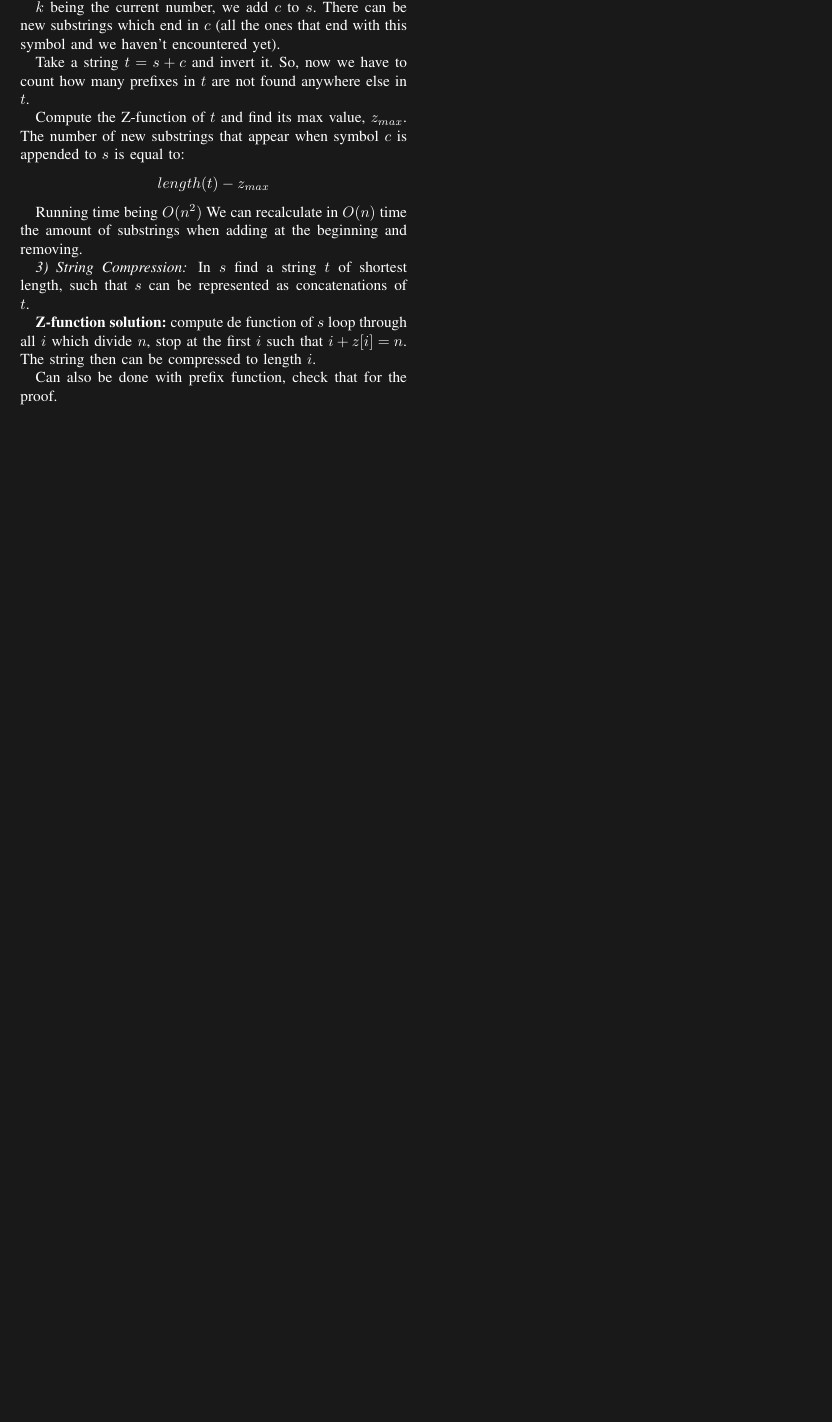
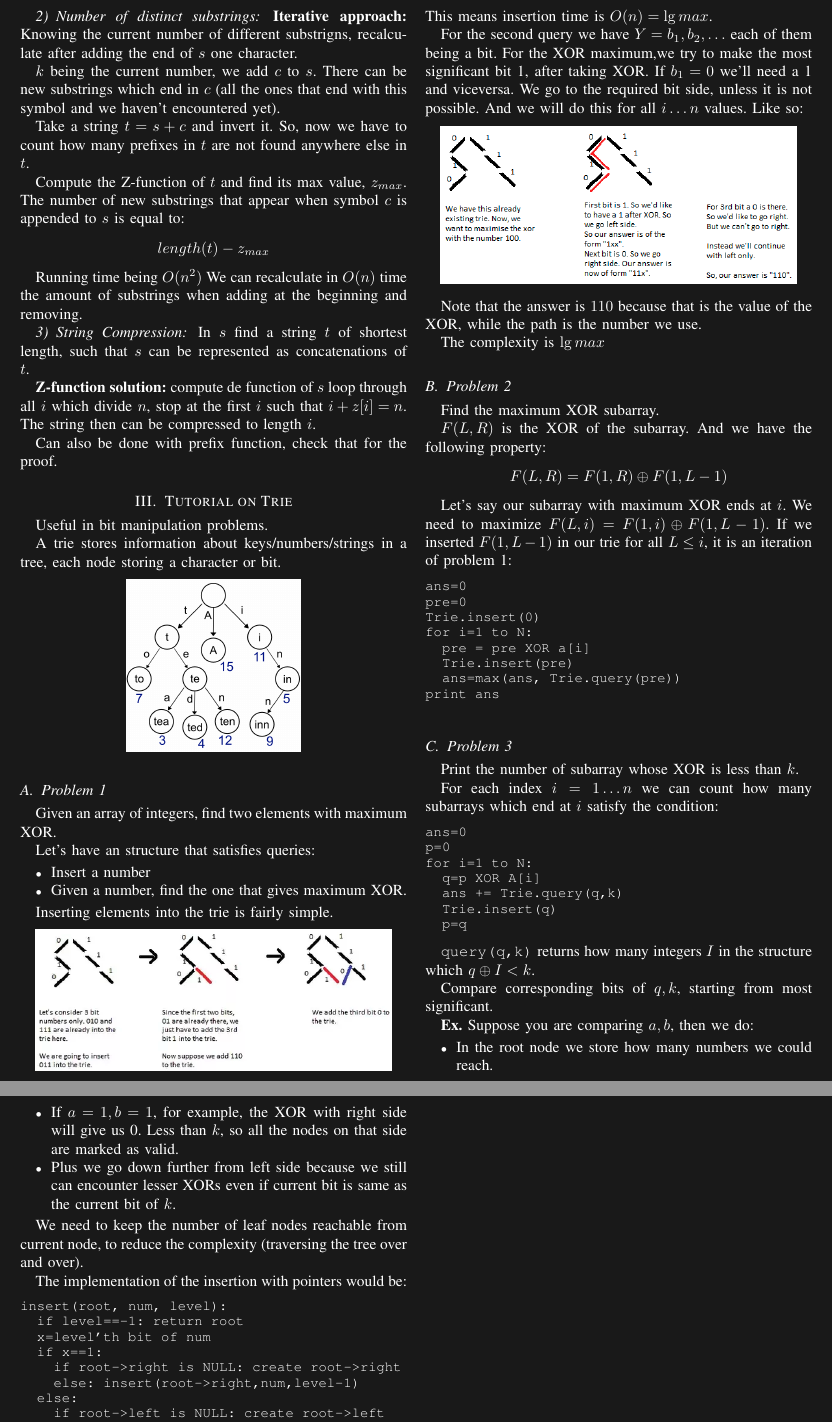
Before and after one commit to DiegoELT/kiwiAipomCP, a LaTeX paper (readings/readingsStrings.tex): part of page 3 of 3 before the commit and two parts of pages 3 and 4 of 4 after it, the two joined at a grey line, cut at the place of the change, the shorter picture padded with empty space. Compiled offline with pdfLaTeX.

Commit message:
Reading about Tries and examples from Quora.

```diff
--- a/readings/readingsStrings.tex
+++ b/readings/readingsStrings.tex
@@ -171,3 +171,74 @@ vector<int> z_function(string s) {
         In $s$ find a string $t$ of shortest length, such that $s$ can be represented as concatenations of $t$.\par
         \textbf{Z-function solution:} compute de function of $s$ loop through all $i$ which divide $n$, stop at the first $i$ such that $i+z[i]=n$. The string then can be compressed to length $i$.\par
         Can also be done with prefix function, check that for the proof.
+  \section{Tutorial on Trie}
+    Useful in bit manipulation problems.\par
+    A trie stores information about keys/numbers/strings in a tree, each node storing a character or bit.
+    \begin{center}
+      \includegraphics[width=0.22\textwidth]{stringTrie.png}
+    \end{center}
+    \subsection{Problem 1}
+      Given an array of integers, find two elements with maximum XOR.\par
+      Let's have an structure that satisfies queries:
+      \begin{itemize}
+        \item Insert a number
+        \item Given a number, find the one that gives maximum XOR.
+      \end{itemize}
+      \par Inserting elements into the trie is fairly simple.
+      \begin{center}
+        \includegraphics[width=0.45\textwidth]{trieInsert.png}
+      \end{center}
+      This means insertion time is $O(n) = \lg{max}$.\par
+      For the second query we have $Y=b_1,b_2,\ldots$ each of them being a bit. For the XOR maximum,we try to make the most significant bit 1, after taking XOR. If $b_1 = 0$ we'll need a 1 and viceversa. We go to the required bit side, unless it is not possible. And we will do this for all $i\ldots n$ values. Like so:
+      \begin{center}
+        \includegraphics[width=0.45\textwidth]{trieXOR.png}
+      \end{center}
+      \par Note that the answer is $110$ because that is the value of the XOR, while the path is the number we use.\par
+      The complexity is $\lg{max}$
+    \subsection{Problem 2}
+      Find the maximum XOR subarray. \par
+      $F(L,R)$ is the XOR of the subarray. And we have the following property:
+      $$F(L,R)=F(1,R)\oplus F(1,L-1)$$
+      \par Let's say our subarray with maximum XOR ends at $i$. We need to maximize $F(L,i)=F(1,i)\oplus F(1,L-1)$. If we inserted $F(1,L-1)$ in our trie for all $L\leq i$, it is an iteration of problem 1:
+      \begin{lstlisting}
+ans=0
+pre=0
+Trie.insert(0)
+for i=1 to N:
+  pre = pre XOR a[i]
+  Trie.insert(pre)
+  ans=max(ans, Trie.query(pre))
+print ans
+      \end{lstlisting}
+    \subsection{Problem 3}
+      Print the number of subarray whose XOR is less than $k$. \par
+      For each index $i=1\ldots n$ we can count how many subarrays which end at $i$ satisfy the condition:
+      \begin{lstlisting}
+ans=0
+p=0
+for i=1 to N:
+  q=p XOR A[i]
+  ans += Trie.query(q,k)
+  Trie.insert(q)
+  p=q
+      \end{lstlisting}
+      \par \texttt{query(q,k)} returns how many integers $I$ in the structure which $q \oplus I <k$. \par
+      Compare corresponding bits of $q, k$, starting from most significant. \par
+      \textbf{Ex.} Suppose you are comparing $a, b$, then we do:
+      \begin{itemize}
+        \item In the root node we store how many numbers we could reach.
+        \item If $a=1,b=1$, for example, the XOR with right side will give us 0. Less than $k$, so all the nodes on that side are marked as valid.
+        \item Plus we go down further from left side because we still can encounter lesser XORs even if current bit is same as the current bit of $k$.
+      \end{itemize}
+      \par We need to keep the number of leaf nodes reachable from current node, to reduce the complexity (traversing the tree over and over).\par
+      The implementation of the insertion with pointers would be:
+      \begin{lstlisting}
+insert(root, num, level):
+  if level==-1: return root
+  x=level'th bit of num
+  if x==1:
+    if root->right is NULL: create root->right
+    else: insert(root->right,num,level-1)
+  else:
+    if root->left is NULL: create root->left
+    else: insert(root->left,num,level-1)
```
Also changed, not shown: readings/images/stringTrie.png (added), readings/images/trieExampleSubProblem.png (added), readings/images/trieInsert.png (added), readings/images/trieXOR.png (added), readings/readingsStrings.pdf, readings/readingsStrings.tex (13 more changed lines).
